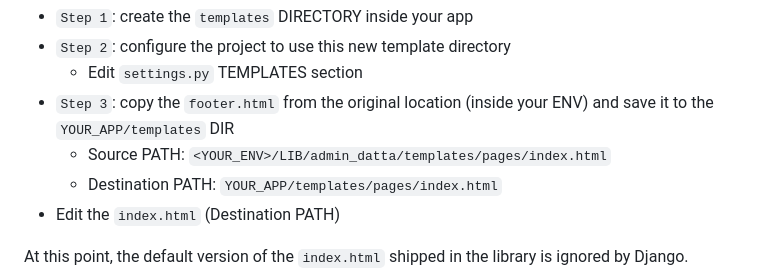
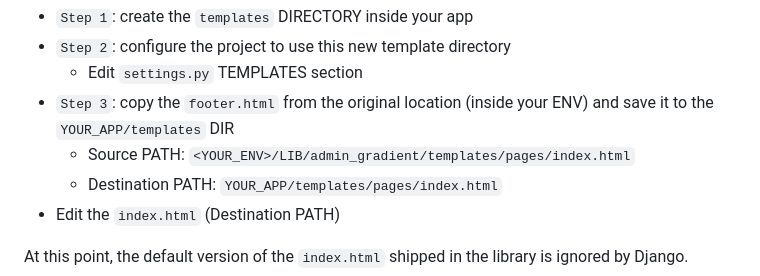
Before and after one commit to app-generator/django-admin-gradient, a Markdown page: README.md, the part around the change. GitHub-like rendering.

```diff
--- a/README.md
+++ b/README.md
@@ -148,7 +148,7 @@ For instance, if we want to customize the `index.html` these are the steps:
 - `Step 2`: configure the project to use this new template directory
   - Edit `settings.py` TEMPLATES section
 - `Step 3`: copy the `footer.html` from the original location (inside your ENV) and save it to the `YOUR_APP/templates` DIR
-  - Source PATH: `<YOUR_ENV>/LIB/admin_datta/templates/pages/index.html`
+  - Source PATH: `<YOUR_ENV>/LIB/admin_gradient/templates/pages/index.html`
   - Destination PATH: `YOUR_APP/templates/pages/index.html`
 - Edit the `index.html` (Destination PATH)
 
```
